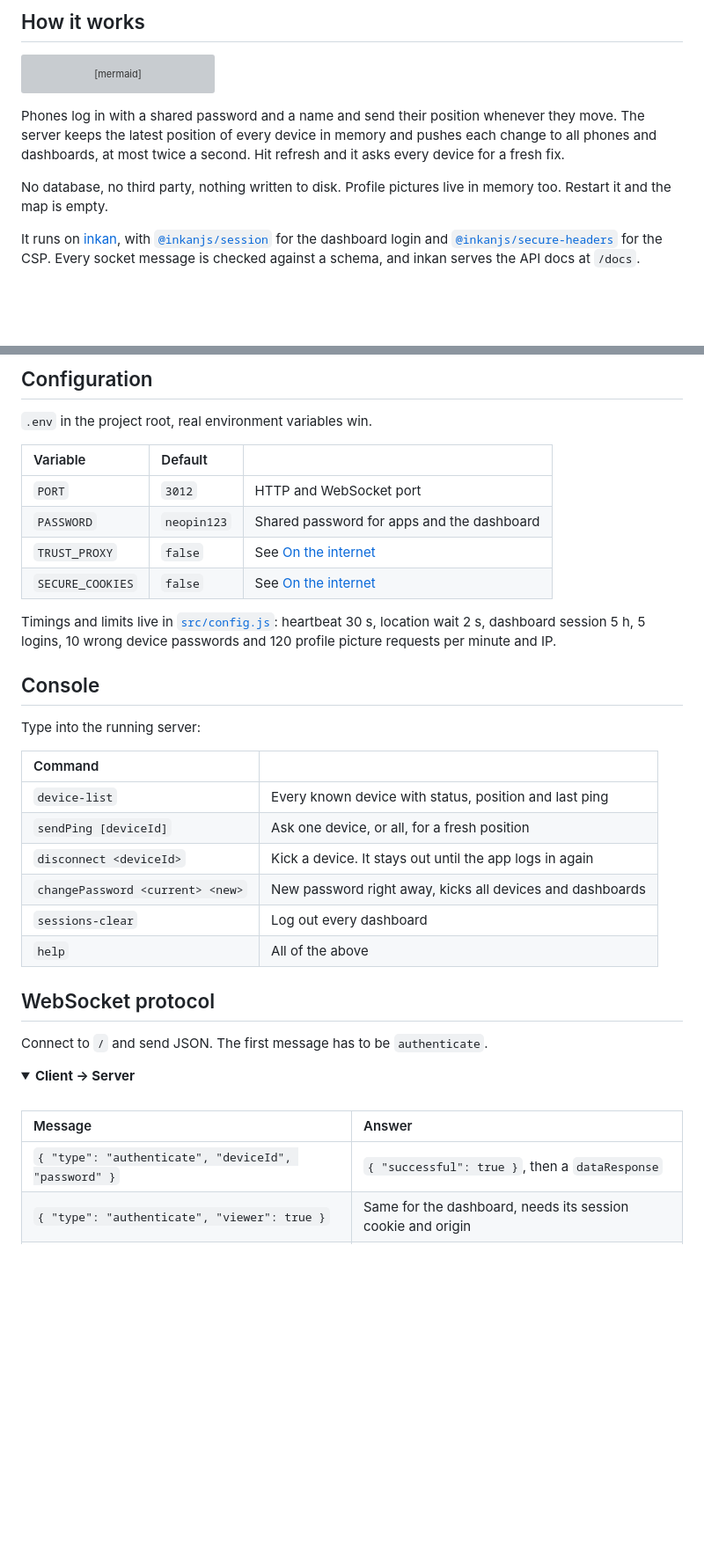
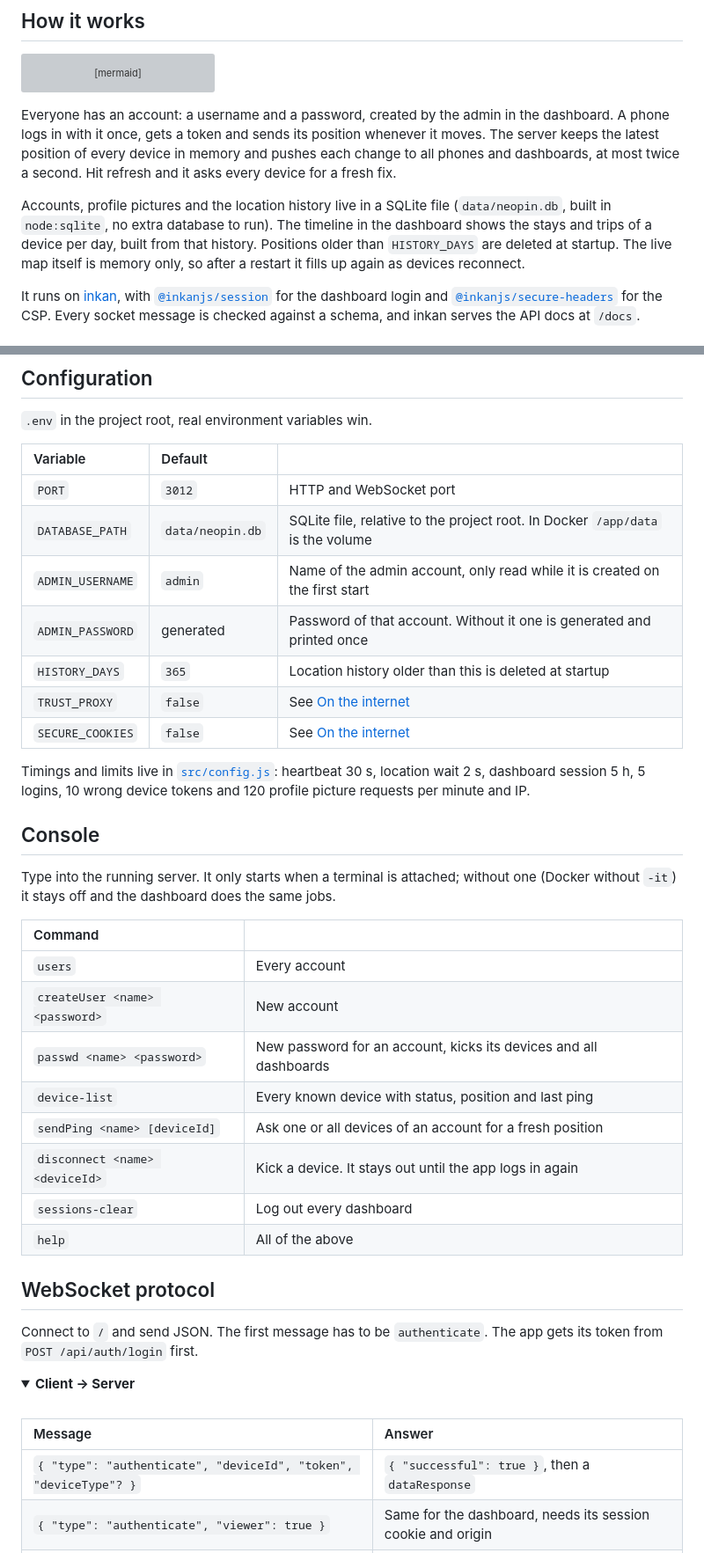
Before and after one commit to vxnsin/NeoPin, a Markdown page: README.md, 2 parts joined by grey strips. Shown at 88% size. Drawn GitHub-style; folded sections open; blank space fills up the shorter version; grey boxes are pictures that could not be loaded.

````diff
--- a/README.md
+++ b/README.md
@@ -32,9 +32,9 @@ flowchart LR
     D <-- "live over WebSocket" --> S
 ```
 
-Phones log in with a shared password and a name and send their position whenever they move. The server keeps the latest position of every device in memory and pushes each change to all phones and dashboards, at most twice a second. Hit refresh and it asks every device for a fresh fix.
+Everyone has an account: a username and a password, created by the admin in the dashboard. A phone logs in with it once, gets a token and sends its position whenever it moves. The server keeps the latest position of every device in memory and pushes each change to all phones and dashboards, at most twice a second. Hit refresh and it asks every device for a fresh fix.
 
-No database, no third party, nothing written to disk. Profile pictures live in memory too. Restart it and the map is empty.
+Accounts, profile pictures and the location history live in a SQLite file (`data/neopin.db`, built in `node:sqlite`, no extra database to run). The timeline in the dashboard shows the stays and trips of a device per day, built from that history. Positions older than `HISTORY_DAYS` are deleted at startup. The live map itself is memory only, so after a restart it fills up again as devices reconnect.
 
 It runs on [inkan](https://github.com/inkanjs/inkan), with [`@inkanjs/session`](https://github.com/inkanjs/middleware/tree/main/packages/session) for the dashboard login and [`@inkanjs/secure-headers`](https://github.com/inkanjs/middleware/tree/main/packages/secure-headers) for the CSP. Every socket message is checked against a schema, and inkan serves the API docs at `/docs`.
 
@@ -92,28 +107,33 @@ Then set these two in `.env` and connect the app to `wss://neopin.example.com`:
 | Variable | Default | |
 |:--|:--|:--|
 | `PORT` | `3012` | HTTP and WebSocket port |
-| `PASSWORD` | `neopin123` | Shared password for apps and the dashboard |
+| `DATABASE_PATH` | `data/neopin.db` | SQLite file, relative to the project root. In Docker `/app/data` is the volume |
+| `ADMIN_USERNAME` | `admin` | Name of the admin account, only read while it is created on the first start |
+| `ADMIN_PASSWORD` | generated | Password of that account. Without it one is generated and printed once |
+| `HISTORY_DAYS` | `365` | Location history older than this is deleted at startup |
 | `TRUST_PROXY` | `false` | See [On the internet](#on-the-internet) |
 | `SECURE_COOKIES` | `false` | See [On the internet](#on-the-internet) |
 
-Timings and limits live in [`src/config.js`](src/config.js): heartbeat 30 s, location wait 2 s, dashboard session 5 h, 5 logins, 10 wrong device passwords and 120 profile picture requests per minute and IP.
+Timings and limits live in [`src/config.js`](src/config.js): heartbeat 30 s, location wait 2 s, dashboard session 5 h, 5 logins, 10 wrong device tokens and 120 profile picture requests per minute and IP.
 
 ## Console
 
-Type into the running server:
+Type into the running server. It only starts when a terminal is attached; without one (Docker without `-it`) it stays off and the dashboard does the same jobs.
 
 | Command | |
 |:--|:--|
+| `users` | Every account |
+| `createUser <name> <password>` | New account |
+| `passwd <name> <password>` | New password for an account, kicks its devices and all dashboards |
 | `device-list` | Every known device with status, position and last ping |
-| `sendPing [deviceId]` | Ask one device, or all, for a fresh position |
-| `disconnect <deviceId>` | Kick a device. It stays out until the app logs in again |
-| `changePassword <current> <new>` | New password right away, kicks all devices and dashboards |
+| `sendPing <name> [deviceId]` | Ask one or all devices of an account for a fresh position |
+| `disconnect <name> <deviceId>` | Kick a device. It stays out until the app logs in again |
 | `sessions-clear` | Log out every dashboard |
 | `help` | All of the above |
 
 ## WebSocket protocol
 
-Connect to `/` and send JSON. The first message has to be `authenticate`.
+Connect to `/` and send JSON. The first message has to be `authenticate`. The app gets its token from `POST /api/auth/login` first.
 
 <details>
 <summary><b>Client → Server</b></summary>
@@ -121,7 +141,7 @@ Connect to `/` and send JSON. The first message has to be `authenticate`.
 
 | Message | Answer |
 |:--|:--|
-| `{ "type": "authenticate", "deviceId", "password" }` | `{ "successful": true }`, then a `dataResponse` |
+| `{ "type": "authenticate", "deviceId", "token", "deviceType"? }` | `{ "successful": true }`, then a `dataResponse` |
 | `{ "type": "authenticate", "viewer": true }` | Same for the dashboard, needs its session cookie and origin |
 | `{ "type": "updatePosition", "latitude", "longitude" }` | Stored and broadcast |
 | `{ "type": "pingDevices" }` | `requestLocation` to every other device, then `dataResponse` |
````
Also changed, not shown: other parts of README.md (+49 -23 lines).
